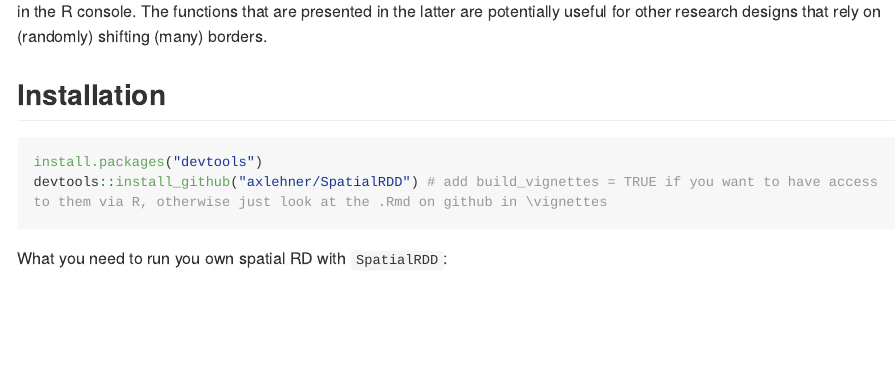
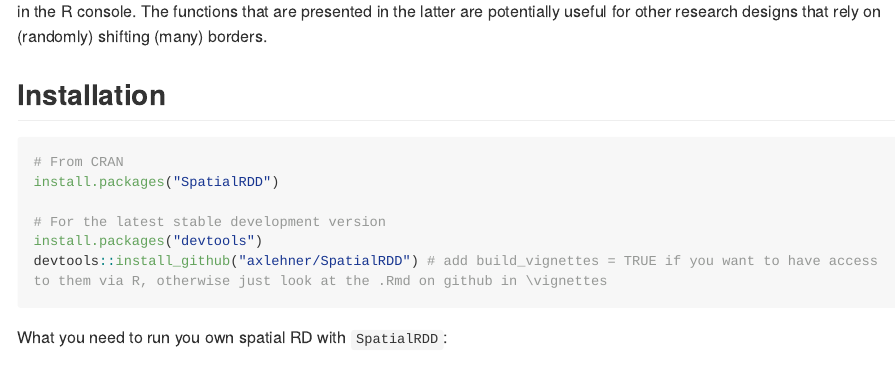
Before and after one commit to axlehner/SpatialRDD, an R Markdown document (README.Rmd): the page in a window 1100 px wide, from 660 px down. The pictures show the output file README.md that the author committed with the source, drawn offline in the style of GitHub; long lines of code are wrapped; badge pictures from the web are left out.

Commit message:
add CRAN download note

````diff
--- a/README.Rmd
+++ b/README.Rmd
@@ -47,6 +47,10 @@
 ## Installation
 
 ```{r install_pkg, eval = FALSE}
+# From CRAN
+install.packages("SpatialRDD")
+
+# For the latest stable development version
 install.packages("devtools")
 devtools::install_github("axlehner/SpatialRDD") # add build_vignettes = TRUE if you want to have access to them via R, otherwise just look at the .Rmd on github in \vignettes
 ```
````
Also changed, not shown: README.md.
